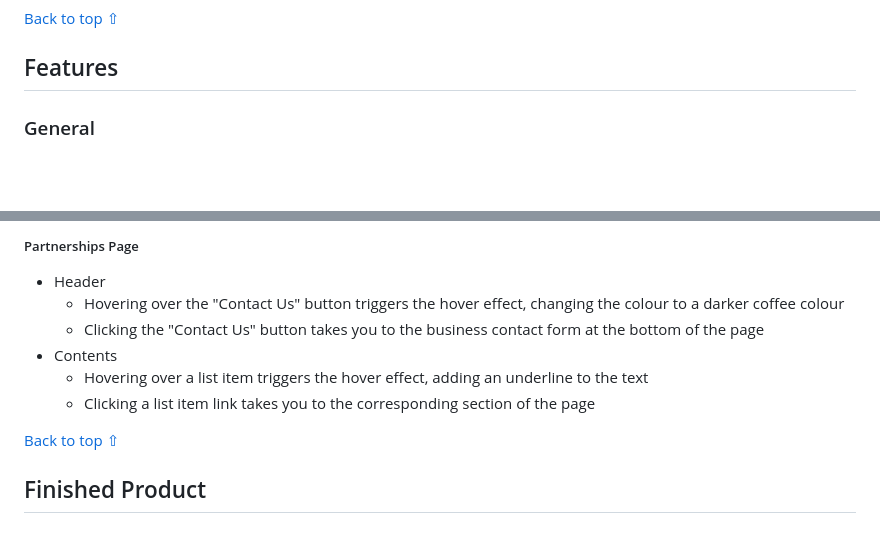
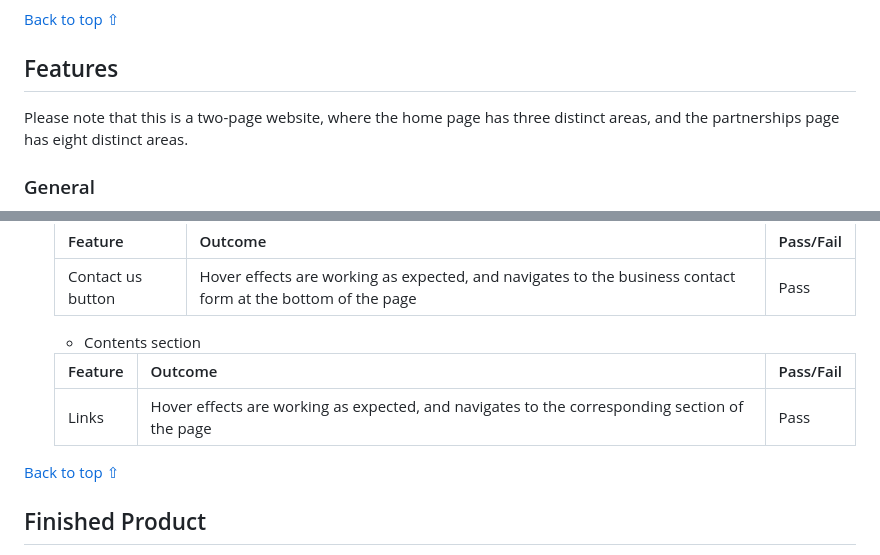
Before and after one commit to Mobility-Mapper/about-website, a Markdown page: README.md, 2 parts joined by grey strips. GitHub-like rendering; blank space fills up the shorter version.

```diff
--- a/README.md
+++ b/README.md
@@ -62,6 +62,8 @@ Partnerships | ![Partnerships mobile wireframe image](assets/readme-files/wirefr
 [Back to top ⇧](#mobility-mapper)
 
 ## Features
+
+Please note that this is a two-page website, where the home page has three distinct areas, and the partnerships page has eight distinct areas.
 
 ### General
 * Responsive design across all device sizes.
@@ -450,11 +443,13 @@ The website has been tested on the following devices, with no rendering, respons
 
-##### Partnerships Page
-- Header
-    - Hovering over the "Contact Us" button triggers the hover effect, changing the colour to a darker coffee colour
-    - Clicking the "Contact Us" button takes you to the business contact form at the bottom of the page
-- Contents
-    - Hovering over a list item triggers the hover effect, adding an underline to the text
-    - Clicking a list item link takes you to the corresponding section of the page
+    Feature | Outcome | Pass/Fail
+    --- | --- | ---
+    Contact us button  | Hover effects are working as expected, and navigates to the business contact form at the bottom of the page | Pass
+
+    - Contents section
+
+    Feature | Outcome | Pass/Fail
+    --- | --- | ---
+    Links  | Hover effects are working as expected, and navigates to the corresponding section of the page | Pass
 
 
 [Back to top ⇧](#mobility-mapper)
```
Also changed, not shown: other parts of README.md (+41 -50 lines).
